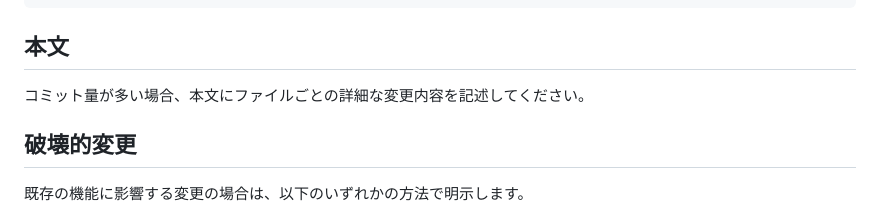
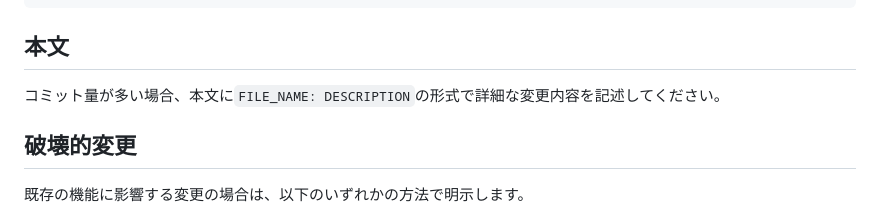
Before and after one commit to tetsuyainfra/blog, a Markdown page: .github/commit-instructions.md, the part around the change. GitHub-like rendering.

Commit message:
docs: コミット本文の記述形式を明確化

````diff
--- a/.github/commit-instructions.md
+++ b/.github/commit-instructions.md
@@ -49,7 +49,8 @@ fix(api): ユーザー削除のエンドポイントを修正
 
 ## 本文
 
-コミット量が多い場合、本文にファイルごとの詳細な変更内容を記述してください。
+コミット量が多い場合、本文に```FILE_NAME: DESCRIPTION```の形式で詳細な変更内容を記述してください。
+
 
 ## 破壊的変更
 
````
